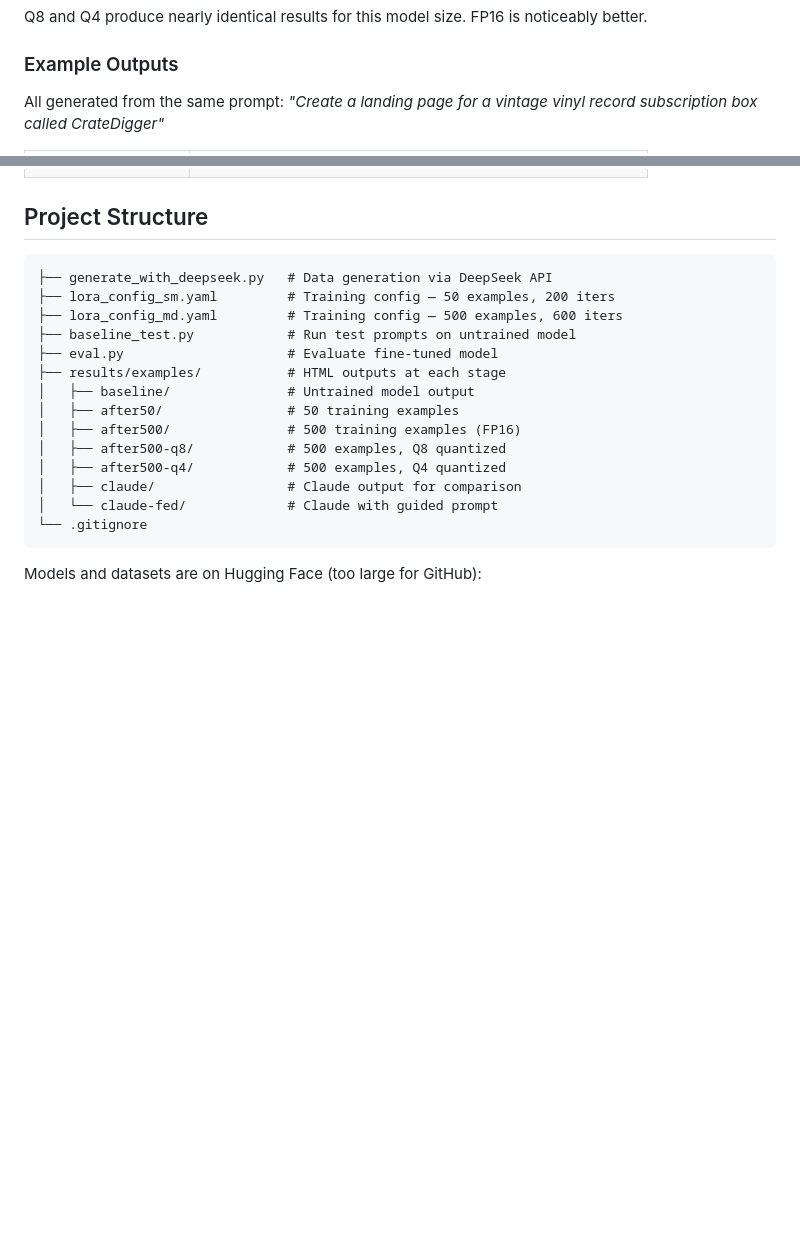
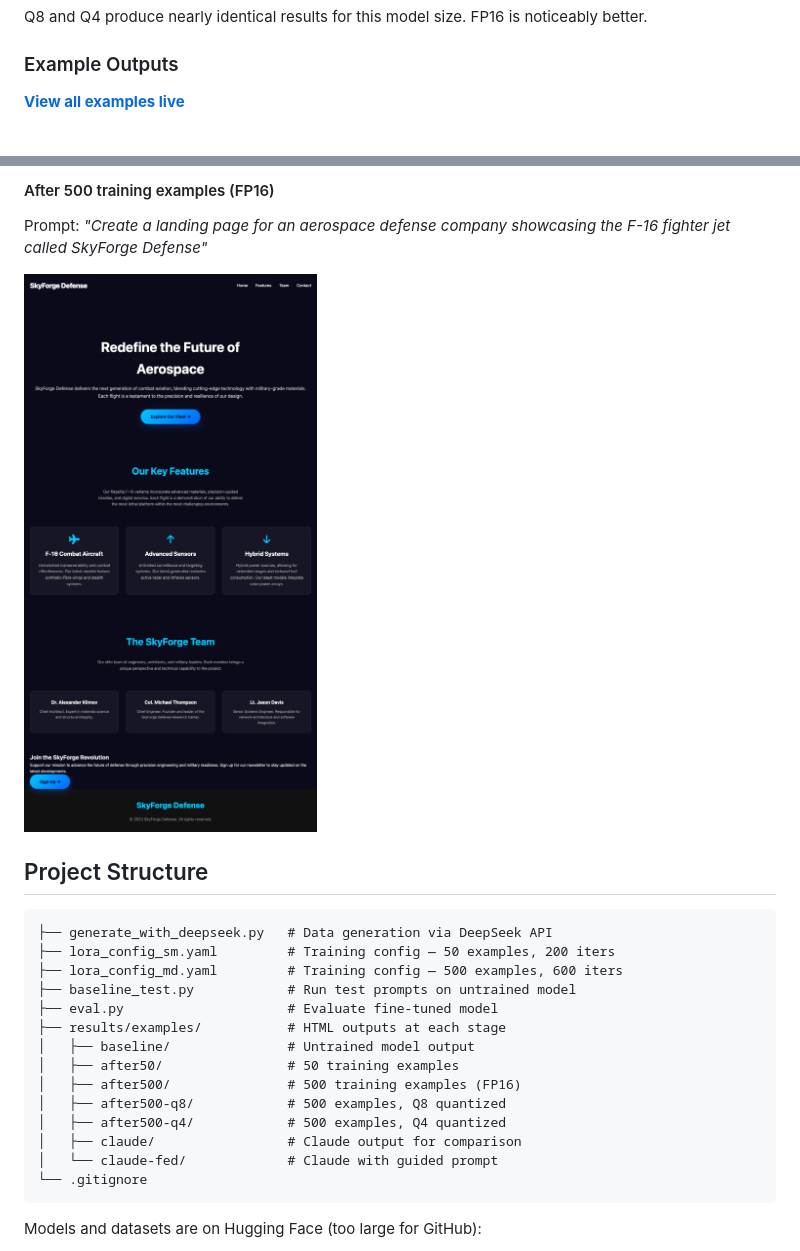
Before and after one commit to KalinRangelovRangelov/LLM-Landing-page-distillation, a Markdown page: README.md, 2 parts joined by grey strips. Rendered like a GitHub page; pictures changed too: results/screenshots/after500.png (added); blank space fills up the shorter version.

```diff
--- a/README.md
+++ b/README.md
@@ -68,5 +70,5 @@ Q8 and Q4 produce nearly identical results for this model size. FP16 is noticeab
 
 ### Example Outputs
 
-All generated from the same prompt: *"Create a landing page for a vintage vinyl record subscription box called CrateDigger"*
+**[View all examples live](https://kalinrangelovrangelov.github.io/LLM-Landing-page-distillation/)**
 
@@ -81,3 +90,7 @@ All generated from the same prompt: *"Create a landing page for a vintage vinyl
+#### After 500 training examples (FP16)
+Prompt: *"Create a landing page for an aerospace defense company showcasing the F-16 fighter jet called SkyForge Defense"*
+
+![After 500 examples](results/screenshots/after500.png)
 
 ## Project Structure
 
```
Also changed, not shown: other parts of README.md (+17 -8 lines), results/screenshots/after250.png (added), results/screenshots/after50.png (added), results/screenshots/baseline.png (added), 1 other file.
